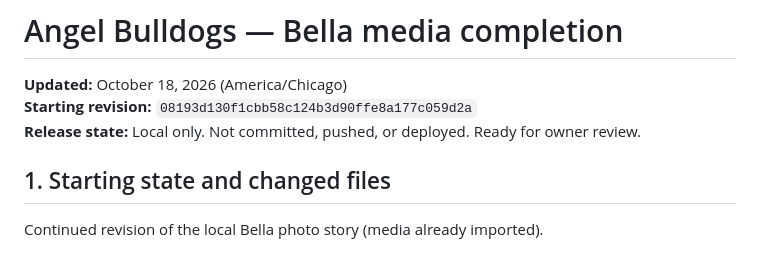
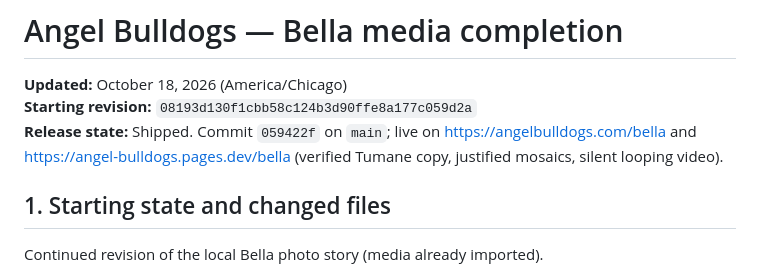
Before and after one commit to angelbulldogs7/angel-bulldogs, a Markdown page: reports/angel-bulldogs-bella-media-completion.md, the part around the change. Rendered like a GitHub page.

Commit message:
Note Bella media release on production after main deploy.
Co-authored-by: Cursor <cursoragent@cursor.com>

```diff
--- a/reports/angel-bulldogs-bella-media-completion.md
+++ b/reports/angel-bulldogs-bella-media-completion.md
@@ -2,7 +2,7 @@
 
 **Updated:** October 18, 2026 (America/Chicago)
 **Starting revision:** `08193d130f1cbb58c124b3d90ffe8a177c059d2a`
-**Release state:** Local only. Not committed, pushed, or deployed. Ready for owner review.
+**Release state:** Shipped. Commit `059422f` on `main`; live on https://angelbulldogs.com/bella and https://angel-bulldogs.pages.dev/bella (verified Tumane copy, justified mosaics, silent looping video).
 
 ## 1. Starting state and changed files
 
```
